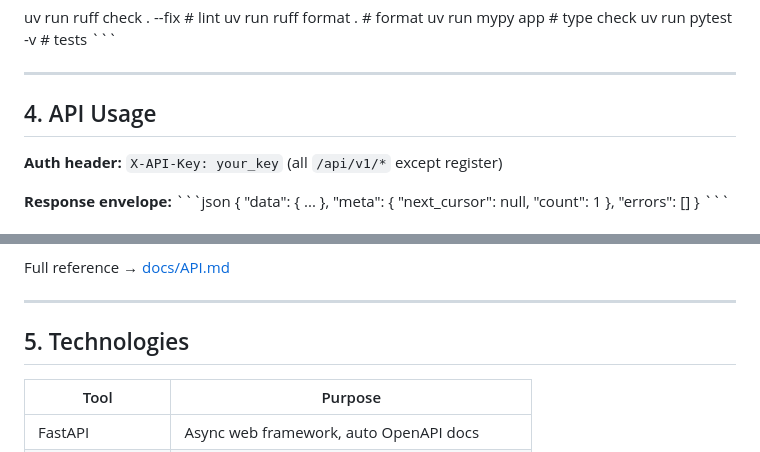
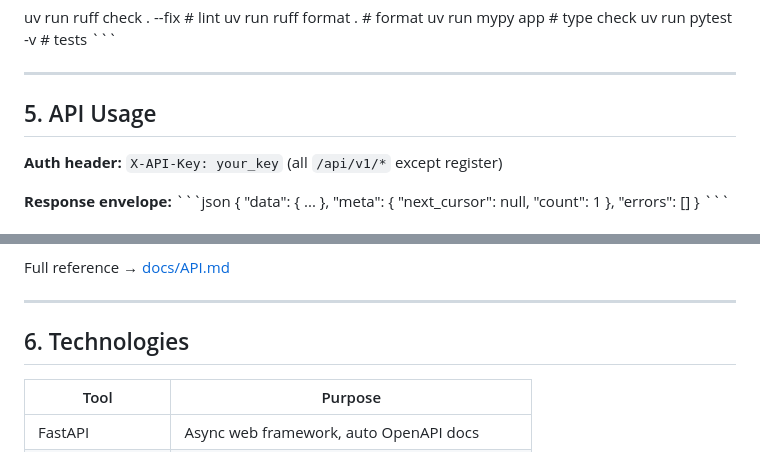
Before and after one commit to Rasoulsa/url-shortener-analytics, a Markdown page: README.md, 2 parts joined by grey strips. Rendered like a GitHub page.

```diff
--- a/README.md
+++ b/README.md
@@ -162,7 +226,7 @@ uv run pytest -v              # tests
 
 ---
 
-## 4. API Usage
+## 5. API Usage
 
 **Auth header:** `X-API-Key: your_key` (all `/api/v1/*` except register)
 
@@ -221,7 +285,7 @@ Full reference → [docs/API.md](docs/API.md)
 
 ---
 
-## 5. Technologies
+## 6. Technologies
 
 | Tool | Purpose |
 |------|---------|
```
Also changed, not shown: other parts of README.md (+74 -10 lines).
